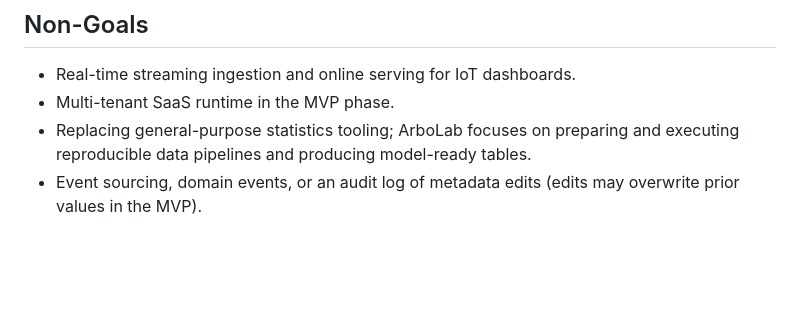
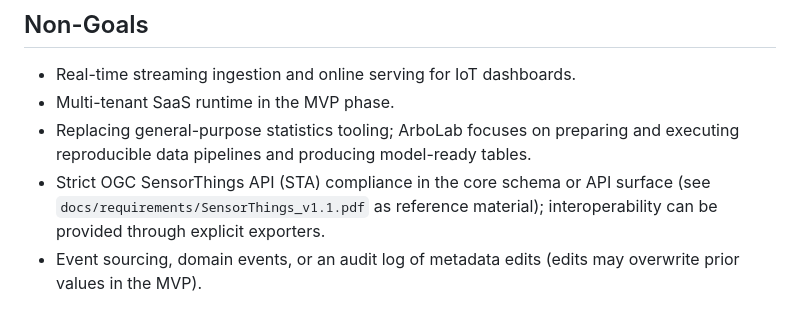
Before and after one commit to kyellsen/arbolab_mvp, a Markdown page: docs/requirements/AGENTS.md, the part around the change. Drawn GitHub-style; blank space fills up the shorter version.

Commit message:
Add requirement for strict OGC SensorThings API compliance and interoperability

```diff
--- a/docs/requirements/AGENTS.md
+++ b/docs/requirements/AGENTS.md
@@ -87,6 +87,9 @@ field and lab experiments. The pain points are:
 - Multi-tenant SaaS runtime in the MVP phase.
 - Replacing general-purpose statistics tooling; ArboLab focuses on preparing and
   executing reproducible data pipelines and producing model-ready tables.
+- Strict OGC SensorThings API (STA) compliance in the core schema or API
+  surface (see `docs/requirements/SensorThings_v1.1.pdf` as reference
+  material); interoperability can be provided through explicit exporters.
 - Event sourcing, domain events, or an audit log of metadata edits (edits may overwrite prior values in the MVP).
 
 ## Scope
```
